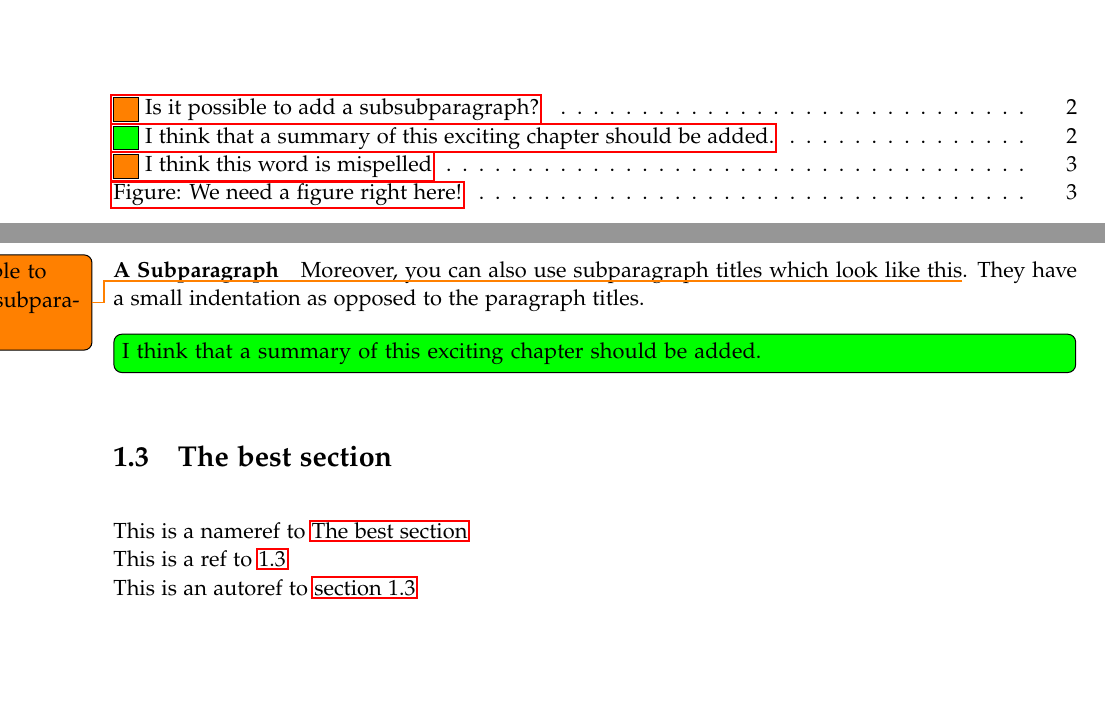
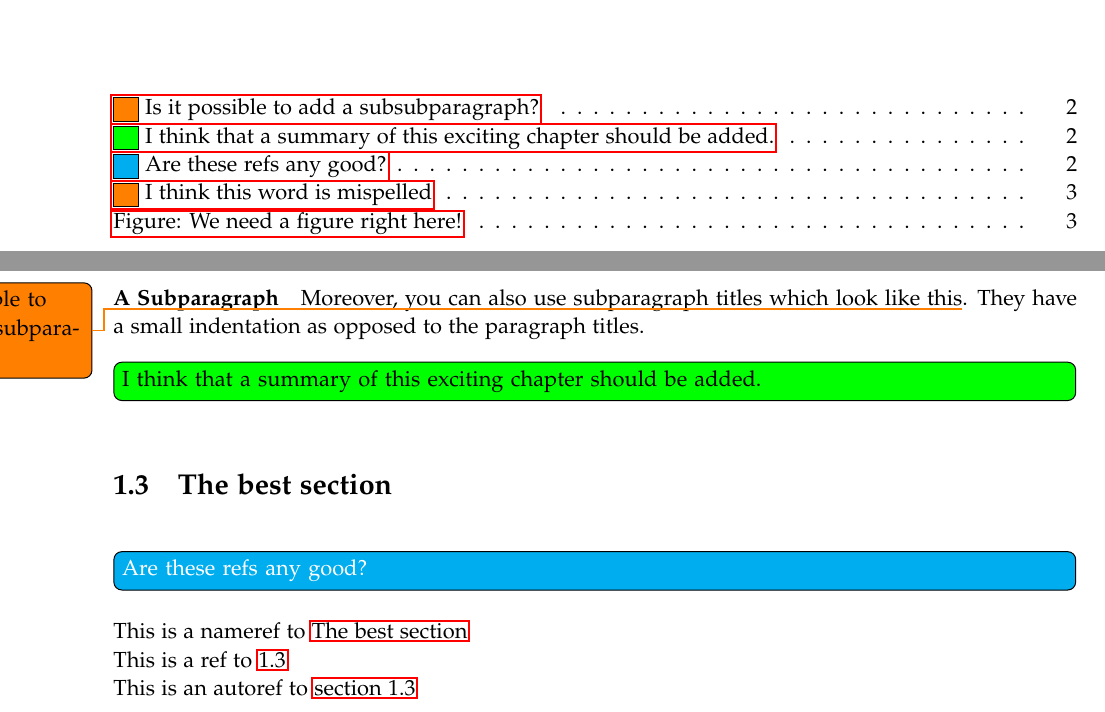
Before and after one commit to Peasniped/AAU-LaTeX-Report-template, a LaTeX thesis (master.tex, which reads sections/6.1- introduction.tex, setup/macros.tex): two parts of pages 1 and 11 of 24, joined at a grey line, cut so that both start at the same text, the shorter picture padded with empty space. Compiled offline with pdfLaTeX.

Commit message:
Implementeret \mytodo som gør det hurtigere at lave en inline todo med farver. brug: \mytodo{tekst}[color][textcolor] hvor begge [] er optional.

```diff
--- a/sections/6.1- introduction.tex
+++ b/sections/6.1- introduction.tex
@@ -71,11 +71,12 @@ This is a reference with a page number to \myAutoRefOnPage{tab:table}
 
 \subparagraph{A Subparagraph} Moreover, you can also use subparagraph titles which look like this\todo{Is it possible to add a subsubparagraph?}. They have a small indentation as opposed to the paragraph titles.
 
-\todo[inline,color=green]{I think that a summary of this exciting chapter should be added.}
+\mytodo{I think that a summary of this exciting chapter should be added.}[green][black]
 
 \section{The best section}
 \label{this:good}
 
+\mytodo{Are these refs any good?}
 This is a nameref to \nameref{this:good}\\
 This is a ref to \ref{this:good}\\
 This is an autoref to \autoref{this:good}\\
--- a/setup/macros.tex
+++ b/setup/macros.tex
@@ -33,6 +33,17 @@
 
 % myExpression - Formaterer teksten i kursiv og med dobbelte citationspile
 \newcommand{\myExpression}[1]{»\textit{{#1}}«}
+
+% mytodo - Macro til Todo der udfylder den firkantede parantes så man hurtigere kan skrive den - color bliver cyan, hvis andet parameter ikke er fyldt, textcolor bliver white, hvis tredje parameter ikke er udfyldt. Altså \mytodo{tekst}[color][textcolor]
+% Eks1: \mytodo{det her er en cyan todo}
+% Eks2: \mytodo{hej med dig}[red]
+% Eks3: \mytodo{hej med dig med sort skrift}[green][black]
+\usepackage{xparse}
+\NewDocumentCommand{\mytodo}{m o o}{%
+  \IfNoValueTF{#2}{\def\mytodocolor{cyan}}{\def\mytodocolor{#2}}%
+  \IfNoValueTF{#3}{\def\mytodotextcolor{white}}{\def\mytodotextcolor{#3}}%
+  \todo[inline, color=\mytodocolor, textcolor=\mytodotextcolor]{#1}%
+}
 
 %%%%%%%%%%%%%%%%%%%%%%%%%%%%%%%%%%%%%%%%%%%%%%%%
 % Macros for the titlepage
```
